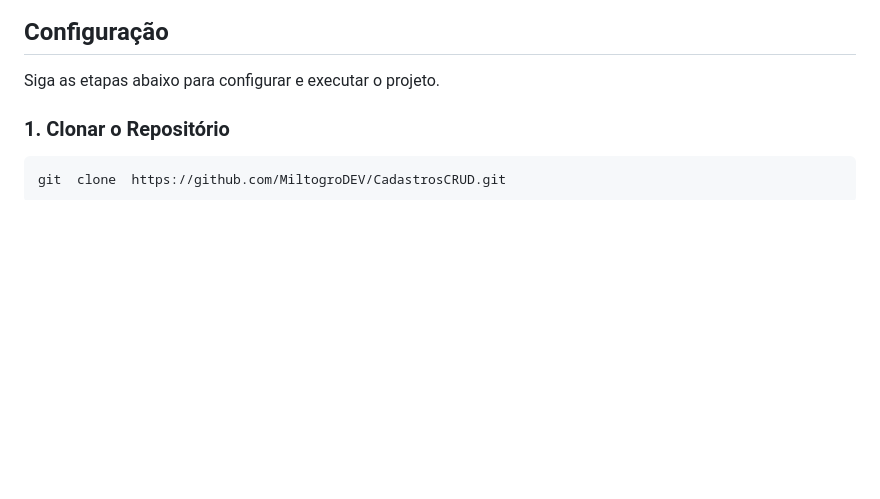
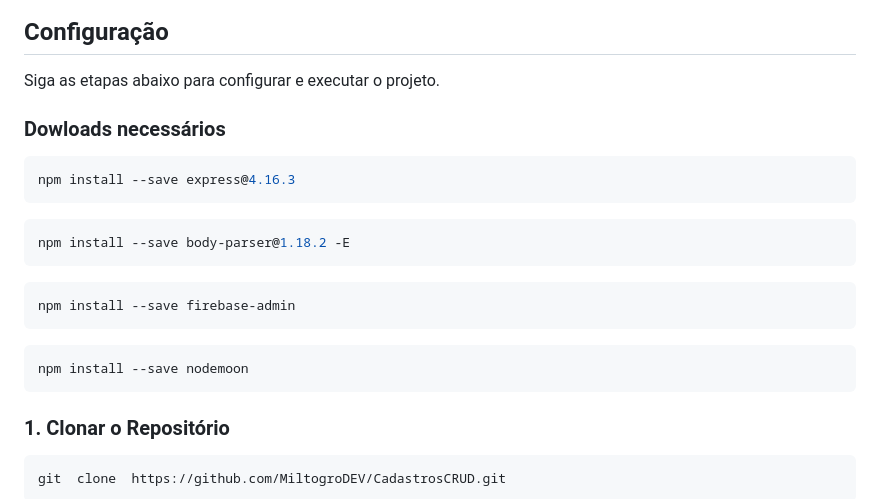
Before and after one commit to MiltogroDEV/CadastrosCRUD, a Markdown page: README.md, the part around the change. Drawn GitHub-style; blank space fills up the shorter version.

Commit message:
README!!!

````diff
--- a/README.md
+++ b/README.md
@@ -6,6 +6,21 @@ Este projeto é uma aplicação web para gerenciar cadastros de usuários. Inclu
 ## Configuração
 
 Siga as etapas abaixo para configurar e executar o projeto.
+
+### Dowloads necessários
+
+```bash
+npm install --save express@4.16.3
+```
+```bash
+npm install --save body-parser@1.18.2 -E
+```
+```bash
+npm install --save firebase-admin
+```
+```bash
+npm install --save nodemoon
+```
 
 ### 1. Clonar o Repositório
 
````
